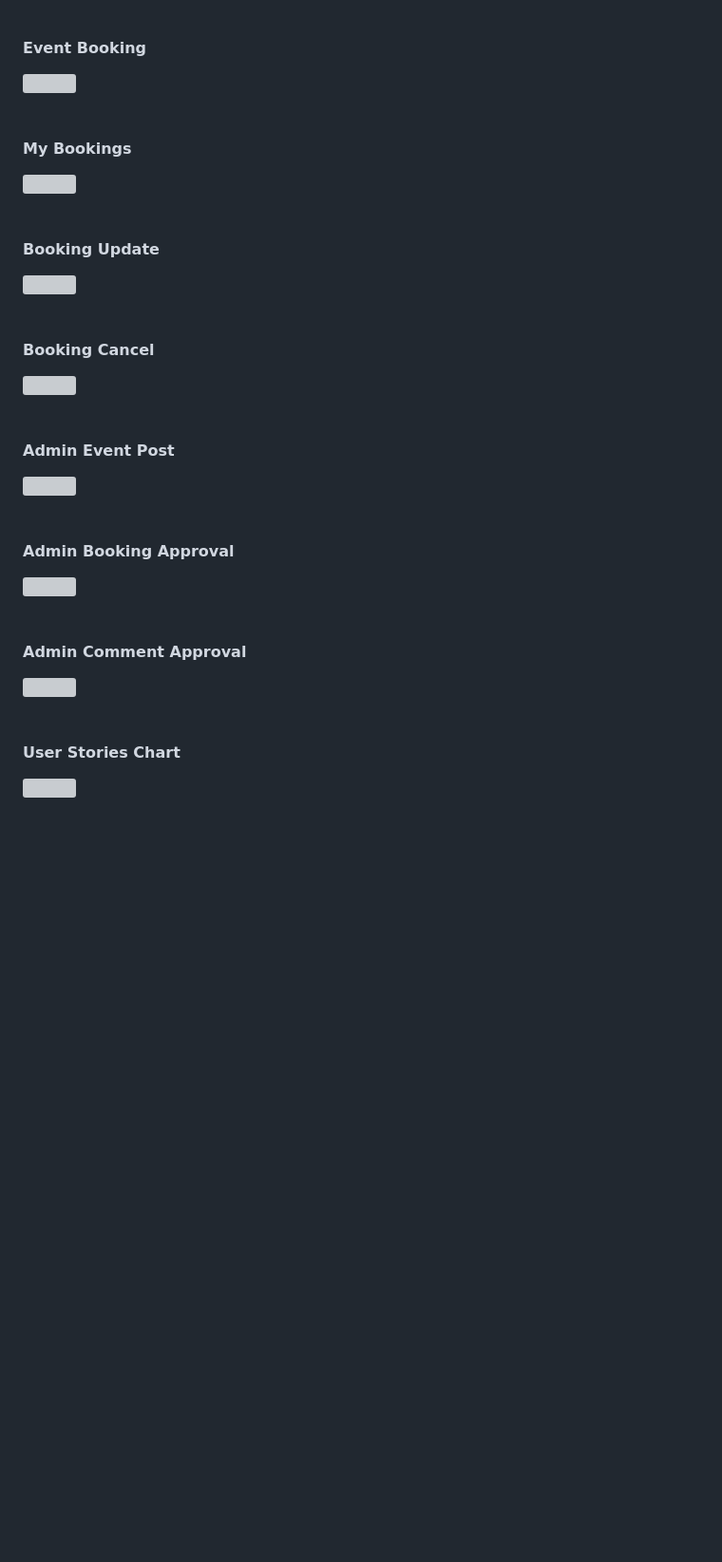
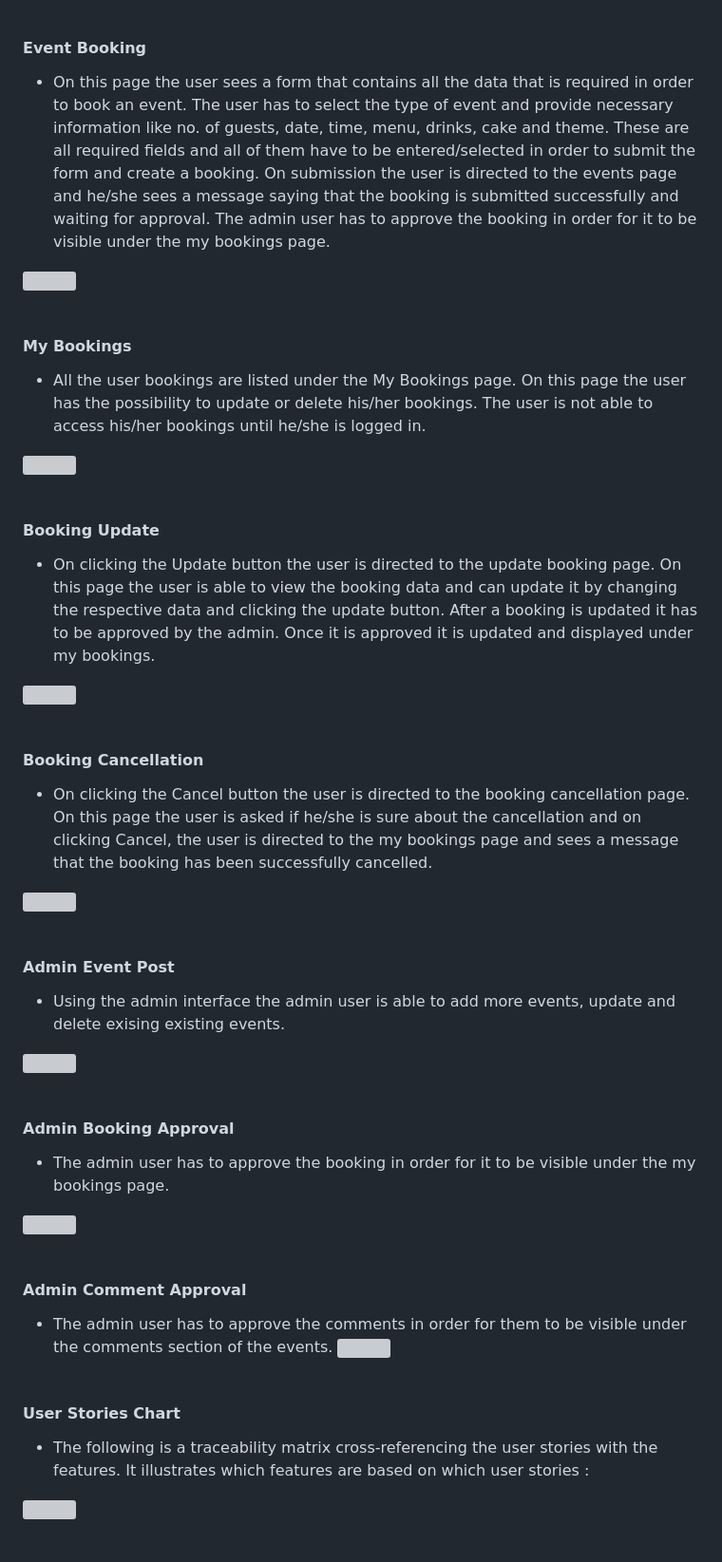
Before and after one commit to ru22-14/the-crown-event-booking, a Markdown page: README.md, the part around the change printed below. Shown: that part at 95% size. GitHub-like rendering; blank space fills up the shorter version; grey boxes are pictures that could not be loaded.

```diff
--- a/README.md
+++ b/README.md
@@ -92,27 +100,42 @@
 <img src="static/media/event-comment-img.jpg" width="80%"><br><br>
 
 #### Event Booking
+* On this page the user sees a form that contains all the data that is required in order to book an event. The user has to select the type of event and provide necessary information like no. of guests, date, time, menu, drinks, cake and theme. These are all required fields and all of them have to be entered/selected in order to submit the form and create a booking. On submission the user is directed to the events page and he/she sees a message saying that the booking is submitted successfully and waiting for approval. The admin user has to approve the booking in order for it to be visible under the my bookings page.
+
 <img src="static/media/booking-form-img.jpg" width="80%"><br><br>
 
 #### My Bookings
+* All the user bookings are listed under the My Bookings page. On this page the user has the possibility to update or delete his/her bookings. The user is not able to access his/her bookings until he/she is logged in.
+
 <img src="static/media/mybooking-img.jpg" width="80%"><br><br>
 
 #### Booking Update
+* On clicking the Update button the user is directed to the update booking page. On this page the user is able to view the booking data and can update it by changing the respective data and clicking the update button. After a booking is updated it has to be approved by the admin. Once it is approved it is updated and displayed under my bookings.
+
 <img src="static/media/update-booking-img.jpg" width="80%"><br><br>
 
-#### Booking Cancel
+#### Booking Cancellation
+* On clicking the Cancel button the user is directed to the booking cancellation page. On this page the user is asked if he/she is sure about the cancellation and on clicking Cancel, the user is directed to the my bookings page and sees a message that the booking has been successfully cancelled.
+
 <img src="static/media/cancel-booking-img.jpg" width="80%"><br><br>
 
 #### Admin Event Post
+* Using the admin interface the admin user is able to add more events, update and delete exising existing events.
+
 <img src="static/media/admin-event-img.jpg" width="80%"><br><br>
 
 #### Admin Booking Approval
+* The admin user has to approve the booking in order for it to be visible under the my bookings page.
+
 <img src="static/media/admin-booking-approve.jpg" width="80%"><br><br>
 
 #### Admin Comment Approval
+* The admin user has to approve the comments in order for them to be visible under the comments section of the events.
 <img src="static/media/admin-comment-approve.jpg" width="80%"><br><br>
 
 #### User Stories Chart
+* The following is a traceability matrix cross-referencing the user stories with the features. It illustrates which features are based on which user stories :
+
 <img src="static/media/user-story-chart-img.jpg" width="80%"><br><br>
 
 ## Design
```
Also changed, not shown: other parts of README.md (+19 -11 lines).
